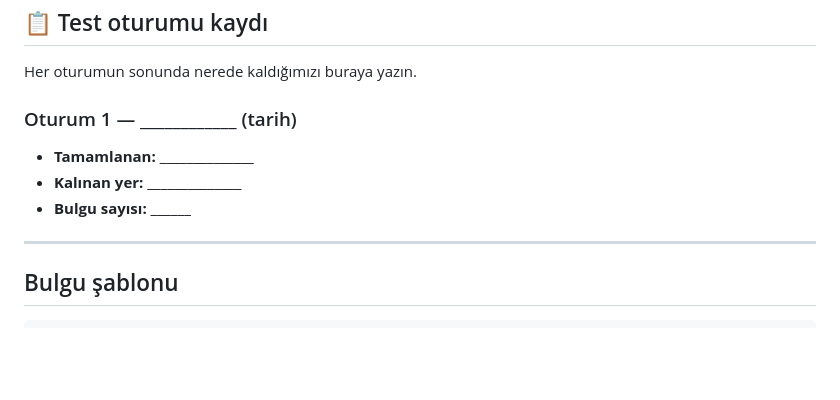
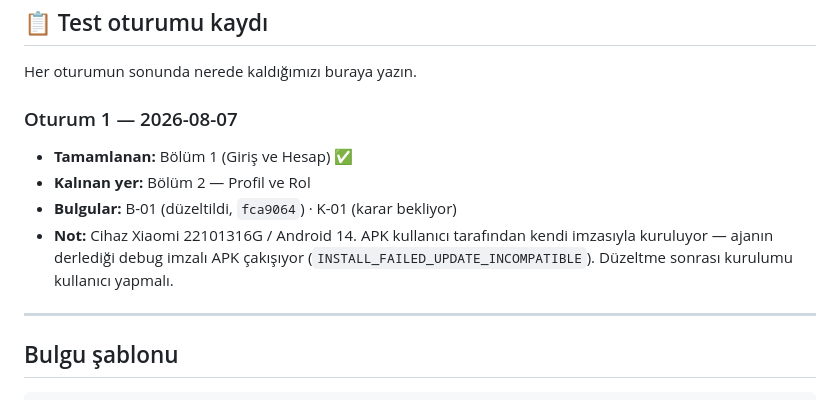
Before and after one commit to yusfylmz1-git/alljob, a Markdown page: vault/06-Test/99-BULGULAR.md, the part around the change. Drawn GitHub-style; blank space fills up the shorter version.

Commit message:
Test: Bolum 1 tamamlandi (Giris ve Hesap)
B-01 duzeltmesi cihazda dogrulandi. K-01 karar bekliyor.
Kurulum notu: APK kullanicinin kendi imzasiyla kuruluyor.

Co-Authored-By: Claude Opus 5 <noreply@anthropic.com>

```diff
--- a/vault/06-Test/99-BULGULAR.md
+++ b/vault/06-Test/99-BULGULAR.md
@@ -88,10 +88,14 @@ hiçbir şey yapmaz** (plan seçmeden ilerlenemez, ama uygulama da küçülmez).
 
 Her oturumun sonunda nerede kaldığımızı buraya yazın.
 
-### Oturum 1 — ____________ (tarih)
-- **Tamamlanan:** ______________
-- **Kalınan yer:** ______________
-- **Bulgu sayısı:** ______
+### Oturum 1 — 2026-08-07
+- **Tamamlanan:** Bölüm 1 (Giriş ve Hesap) ✅
+- **Kalınan yer:** Bölüm 2 — Profil ve Rol
+- **Bulgular:** B-01 (düzeltildi, `fca9064`) · K-01 (karar bekliyor)
+- **Not:** Cihaz Xiaomi 22101316G / Android 14. APK kullanıcı tarafından
+  kendi imzasıyla kuruluyor — ajanın derlediği debug imzalı APK çakışıyor
+  (`INSTALL_FAILED_UPDATE_INCOMPATIBLE`). Düzeltme sonrası kurulumu kullanıcı
+  yapmalı.
 
 ---
 
```
Also changed, not shown: vault/06-Test/00-TEST-PLANI.md (+1 -1 lines).
